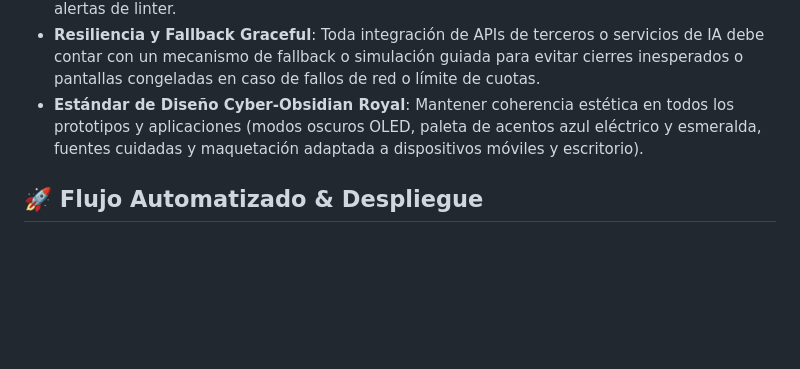
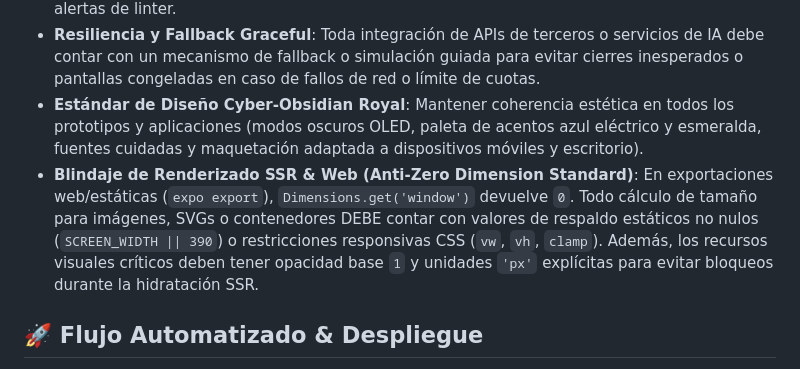
Before and after one commit to mauriciano47-pixel/ataraxia, a Markdown page: AGENTS.md, the part around the change. Rendered like a GitHub page; blank space fills up the shorter version.

Commit message:
docs(rules): formalizar el estandar de blindaje de renderizado SSR y web en AGENTS.md tras /learn

```diff
--- a/AGENTS.md
+++ b/AGENTS.md
@@ -13,6 +13,7 @@ Read the exact versioned Expo docs at <https://docs.expo.dev/versions/v57.0.0/>
 - **Garantía de Compilación Sin Warnings (Zero-Warning Standard)**: Antes de finalizar cualquier tarea o hacer commit de Git, el agente DEBE ejecutar la validación de compilación (`npx expo export` o `npm run build`) y corregir proactivamente todo error de TypeScript y alertas de linter.
 - **Resiliencia y Fallback Graceful**: Toda integración de APIs de terceros o servicios de IA debe contar con un mecanismo de fallback o simulación guiada para evitar cierres inesperados o pantallas congeladas en caso de fallos de red o límite de cuotas.
 - **Estándar de Diseño Cyber-Obsidian Royal**: Mantener coherencia estética en todos los prototipos y aplicaciones (modos oscuros OLED, paleta de acentos azul eléctrico y esmeralda, fuentes cuidadas y maquetación adaptada a dispositivos móviles y escritorio).
+- **Blindaje de Renderizado SSR & Web (Anti-Zero Dimension Standard)**: En exportaciones web/estáticas (`expo export`), `Dimensions.get('window')` devuelve `0`. Todo cálculo de tamaño para imágenes, SVGs o contenedores DEBE contar con valores de respaldo estáticos no nulos (`SCREEN_WIDTH || 390`) o restricciones responsivas CSS (`vw`, `vh`, `clamp`). Además, los recursos visuales críticos deben tener opacidad base `1` y unidades `'px'` explícitas para evitar bloqueos durante la hidratación SSR.
 
 ## 🚀 Flujo Automatizado & Despliegue
 
```
